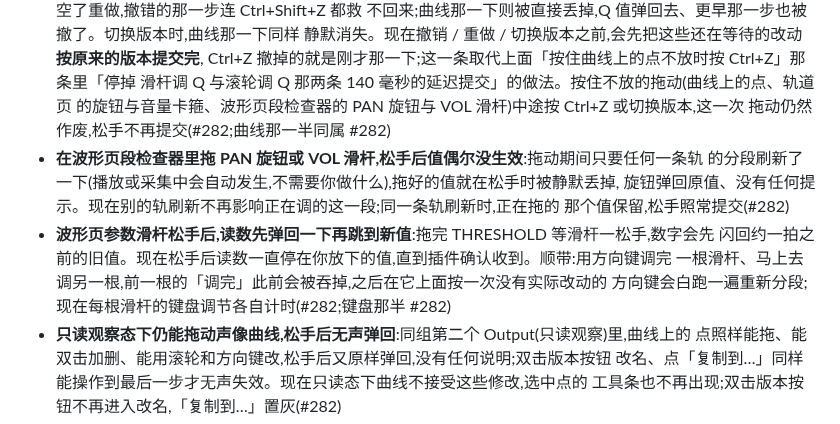
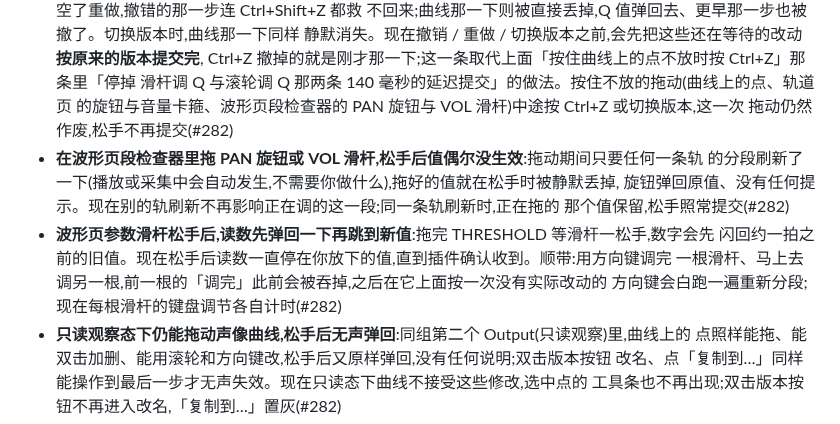
Before and after one commit to synchain-oss/scvb, a Markdown page: CHANGELOG.md, the part around the change. Rendered like a GitHub page.

Commit message:
docs(changelog): 两处换号后同义反复的括注收成 (#282)
统筹裁定:括注换号之后同一个号写了两遍,属于号的一部分,收成单个 (#282);其余一字未动。

Signed-off-by: DLsnows <noreply@synchain.ca>

```diff
--- a/CHANGELOG.md
+++ b/CHANGELOG.md
@@ -515,7 +515,7 @@
   Ctrl+Z 撤掉的就是刚才那一下;这一条取代上面「按住曲线上的点不放时按 Ctrl+Z」那条里「停掉
   滑杆调 Q 与滚轮调 Q 那两条 140 毫秒的延迟提交」的做法。按住不放的拖动(曲线上的点、轨道页
   的旋钮与音量卡箍、波形页段检查器的 PAN 旋钮与 VOL 滑杆)中途按 Ctrl+Z 或切换版本,这一次
-  拖动仍然作废,松手不再提交(#282;曲线那一半同属 #282)
+  拖动仍然作废,松手不再提交(#282)
 - **在波形页段检查器里拖 PAN 旋钮或 VOL 滑杆,松手后值偶尔没生效**:拖动期间只要任何一条轨
   的分段刷新了一下(播放或采集中会自动发生,不需要你做什么),拖好的值就在松手时被静默丢掉,
   旋钮弹回原值、没有任何提示。现在别的轨刷新不再影响正在调的这一段;同一条轨刷新时,正在拖的
@@ -523,7 +523,7 @@
 - **波形页参数滑杆松手后,读数先弹回一下再跳到新值**:拖完 THRESHOLD 等滑杆一松手,数字会先
   闪回约一拍之前的旧值。现在松手后读数一直停在你放下的值,直到插件确认收到。顺带:用方向键调完
   一根滑杆、马上去调另一根,前一根的「调完」此前会被吞掉,之后在它上面按一次没有实际改动的
-  方向键会白跑一遍重新分段;现在每根滑杆的键盘调节各自计时(#282;键盘那半 #282)
+  方向键会白跑一遍重新分段;现在每根滑杆的键盘调节各自计时(#282)
 - **只读观察态下仍能拖动声像曲线,松手后无声弹回**:同组第二个 Output(只读观察)里,曲线上的
   点照样能拖、能双击加删、能用滚轮和方向键改,松手后又原样弹回,没有任何说明;双击版本按钮
   改名、点「复制到…」同样能操作到最后一步才无声失效。现在只读态下曲线不接受这些修改,选中点的
```
